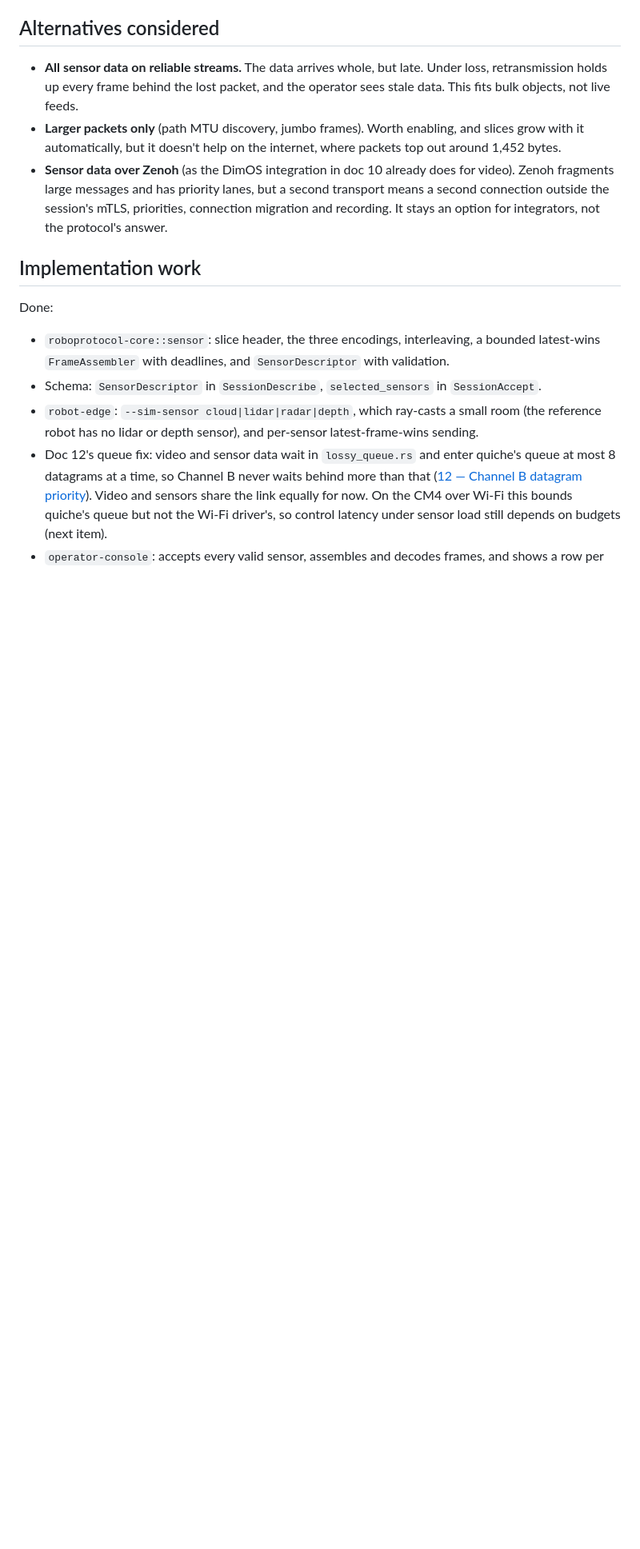
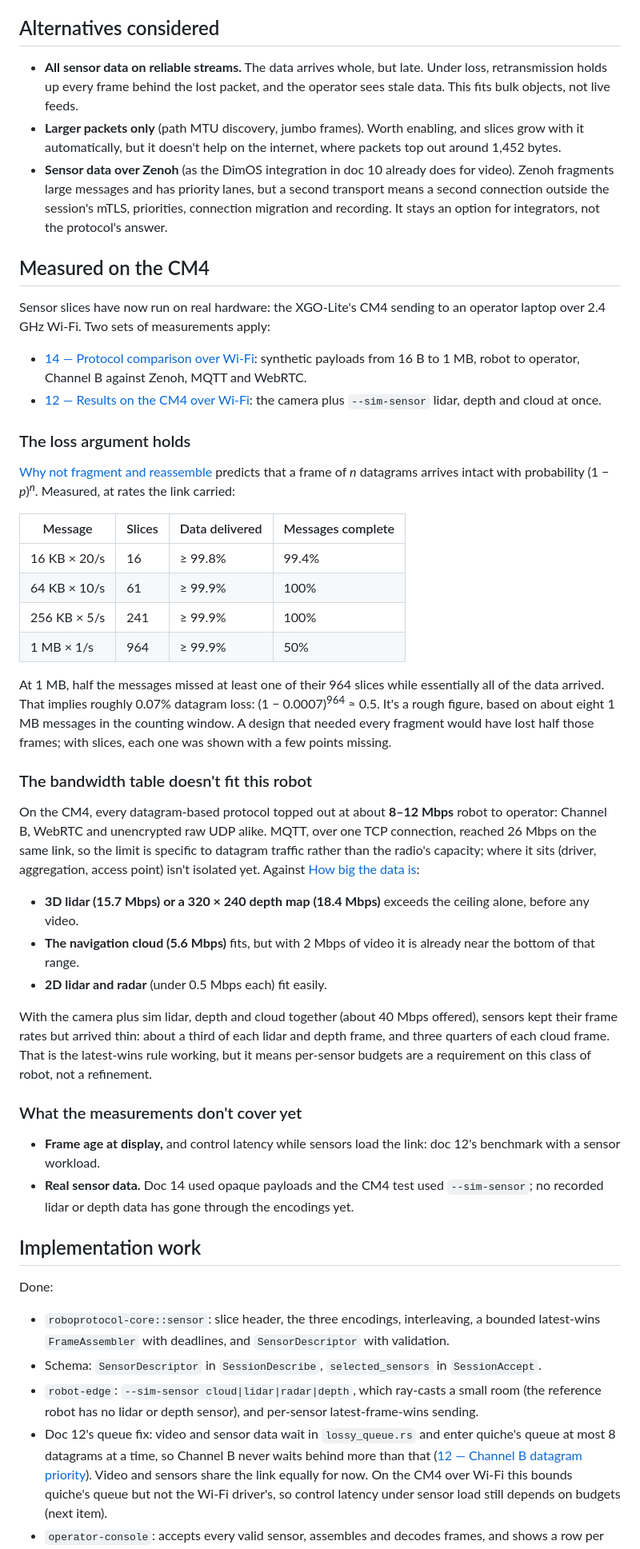
Before and after one commit to spinworks-tech/robotele, a Markdown page: docs/13-large-sensor-payloads.md, the part around one of its changes. Shown at 80% size. Rendered like a GitHub page; blank space fills up the shorter version.

```diff
--- a/docs/13-large-sensor-payloads.md
+++ b/docs/13-large-sensor-payloads.md
@@ -276,6 +277,66 @@ redundancy that slicing doesn't need.
   mTLS, priorities, connection migration and recording. It stays an option
   for integrators, not the protocol's answer.
 
+## Measured on the CM4
+
+Sensor slices have now run on real hardware: the XGO-Lite's CM4 sending
+to an operator laptop over 2.4 GHz Wi-Fi. Two sets of measurements apply:
+
+- [14 — Protocol comparison over Wi-Fi](14-protocol-comparison-wifi.md):
+  synthetic payloads from 16 B to 1 MB, robot to operator, Channel B
+  against Zenoh, MQTT and WebRTC.
+- [12 — Results on the CM4 over Wi-Fi](12-control-under-load-benchmark.md#results-on-the-cm4-over-wi-fi):
+  the camera plus `--sim-sensor` lidar, depth and cloud at once.
+
+### The loss argument holds
+
+[Why not fragment and reassemble](#why-not-fragment-and-reassemble) predicts
+that a frame of *n* datagrams arrives intact with probability
+(1 − *p*)<sup>*n*</sup>. Measured, at rates the link carried:
+
+| Message | Slices | Data delivered | Messages complete |
+| --- | --- | --- | --- |
+| 16 KB × 20/s | 16 | ≥ 99.8% | 99.4% |
+| 64 KB × 10/s | 61 | ≥ 99.9% | 100% |
+| 256 KB × 5/s | 241 | ≥ 99.9% | 100% |
+| 1 MB × 1/s | 964 | ≥ 99.9% | 50% |
+
+At 1 MB, half the messages missed at least one of their 964 slices while
+essentially all of the data arrived. That implies roughly 0.07% datagram
+loss: (1 − 0.0007)<sup>964</sup> ≈ 0.5. It's a rough figure, based on
+about eight 1 MB messages in the counting window. A design that needed
+every fragment would have lost half those frames; with slices, each one
+was shown with a few points missing.
+
+### The bandwidth table doesn't fit this robot
+
+On the CM4, every datagram-based protocol topped out at about **8–12 Mbps**
+robot to operator: Channel B, WebRTC and unencrypted raw UDP alike. MQTT,
+over one TCP connection, reached 26 Mbps on the same link, so the limit is
+specific to datagram traffic rather than the radio's capacity; where it
+sits (driver, aggregation, access point) isn't isolated yet. Against
+[How big the data is](#how-big-the-data-is):
+
+- **3D lidar (15.7 Mbps) or a 320 × 240 depth map (18.4 Mbps)** exceeds the
+  ceiling alone, before any video.
+- **The navigation cloud (5.6 Mbps)** fits, but with 2 Mbps of video it
+  is already near the bottom of that range.
+- **2D lidar and radar** (under 0.5 Mbps each) fit easily.
+
+With the camera plus sim lidar, depth and cloud together (about 40 Mbps
+offered), sensors kept their frame rates but arrived thin: about a third
+of each lidar and depth frame, and three quarters of each cloud frame. That
+is the latest-wins rule working, but it means per-sensor budgets are a
+requirement on this class of robot, not a refinement.
+
+### What the measurements don't cover yet
+
+- **Frame age at display,** and control latency while sensors load the
+  link: doc 12's benchmark with a sensor workload.
+- **Real sensor data.** Doc 14 used opaque payloads and the CM4 test used
+  `--sim-sensor`; no recorded lidar or depth data has gone through the
+  encodings yet.
+
 ## Implementation work
 
 Done:
```
Also changed, not shown: other parts of docs/13-large-sensor-payloads.md (+17 -11 lines), docs/14-protocol-comparison-wifi.md (+17 -0 lines).
